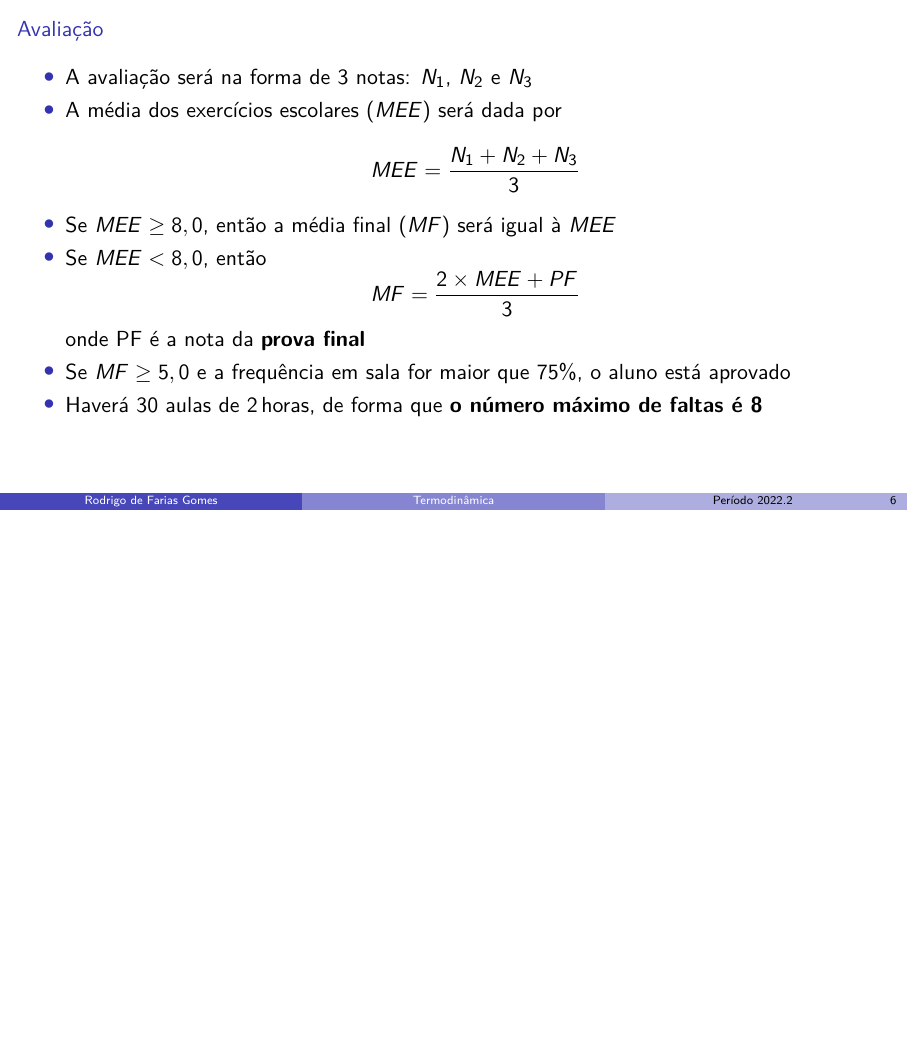
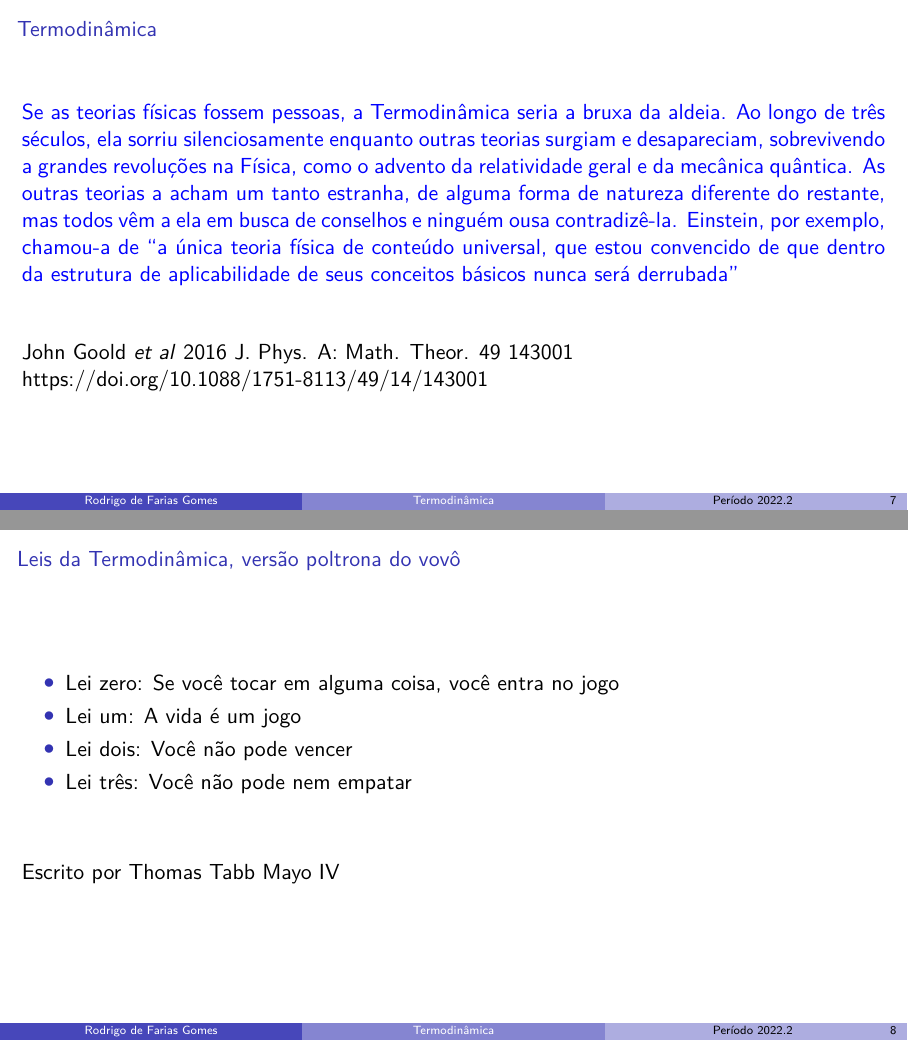
Before and after one commit to shpnft/termo, LaTeX slides (termo.tex, which reads include/parte01.tex): page 6 of 6 before the commit and pages 7 and 8 of 9 after it, the two joined at a grey line, the shorter picture padded with empty space. Compiled offline with pdfLaTeX.

Commit message:
nada demais

```diff
--- a/include/parte01.tex
+++ b/include/parte01.tex
@@ -110,3 +110,35 @@
         \item Haverá 30 aulas de \SI{2}{horas}, de forma que \textbf{o número máximo de faltas é 8}
     \end{itemize}
 \end{frame}
+
+\begin{frame}[c]{Termodinâmica}
+    \begin{minipage}{\textwidth}
+        \color{blue}
+        Se as teorias físicas fossem pessoas, a Termodinâmica seria a bruxa da
+        aldeia. Ao longo de três séculos, ela sorriu silenciosamente enquanto
+        outras teorias surgiam e desapareciam, sobrevivendo a grandes
+        revoluções na Física, como o advento da relatividade geral e da
+        mecânica quântica. As outras teorias a acham um tanto estranha, de
+        alguma forma de natureza diferente do restante, mas todos vêm a ela em
+        busca de conselhos e ninguém ousa contradizê-la. Einstein, por exemplo,
+        chamou-a de “a única teoria física de conteúdo universal, que estou
+        convencido de que dentro da estrutura de aplicabilidade de seus
+        conceitos básicos nunca será derrubada”
+    \end{minipage}
+
+    \vspace{1cm}
+    John Goold \textit{et al} 2016 J. Phys. A: Math. Theor. 49 143001 \\
+    https://doi.org/10.1088/1751-8113/49/14/143001
+\end{frame}
+
+\begin{frame}[c]{Leis da Termodinâmica, versão poltrona do vovô}
+    \begin{itemize}
+        \item Lei zero: Se você tocar em alguma coisa, você entra no jogo
+        \item Lei um: A vida é um jogo
+        \item Lei dois: Você não pode vencer
+        \item Lei três: Você não pode nem empatar
+    \end{itemize}
+
+    \vspace{1cm}
+    Escrito por Thomas Tabb Mayo IV
+\end{frame}
```
Also changed, not shown: include/parte01.tex (17 more changed lines).
